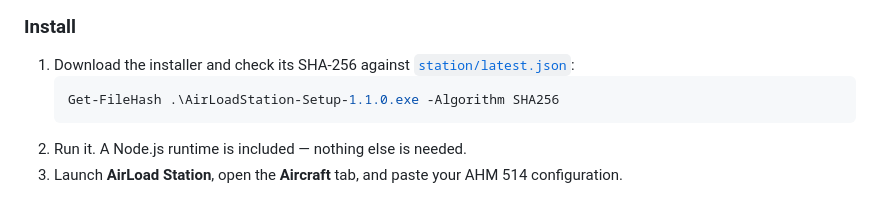
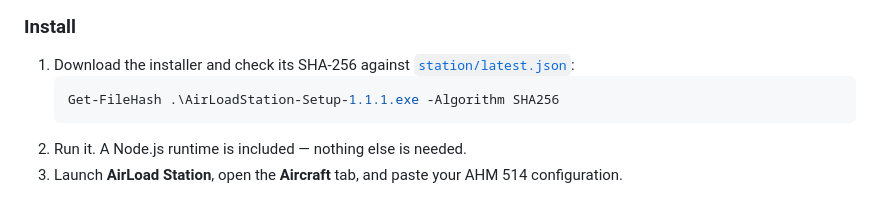
Before and after one commit to kish210/airload, a Markdown page: README.md, the part around the change. GitHub-like rendering.

Commit message:
Name the shipped version in the checksum example
The install steps said 1.1.0 while 1.1.1 is what the release serves, so anyone
copying the command verified a file that does not exist.

````diff
--- a/README.md
+++ b/README.md
@@ -79,7 +79,7 @@ JSON files in your user folder — back them up by copying the folder.
 1. Download the installer and check its SHA-256 against
    [`station/latest.json`](station/latest.json):
    ```powershell
-   Get-FileHash .\AirLoadStation-Setup-1.1.0.exe -Algorithm SHA256
+   Get-FileHash .\AirLoadStation-Setup-1.1.1.exe -Algorithm SHA256
    ```
 2. Run it. A Node.js runtime is included — nothing else is needed.
 3. Launch **AirLoad Station**, open the **Aircraft** tab, and paste your
````
